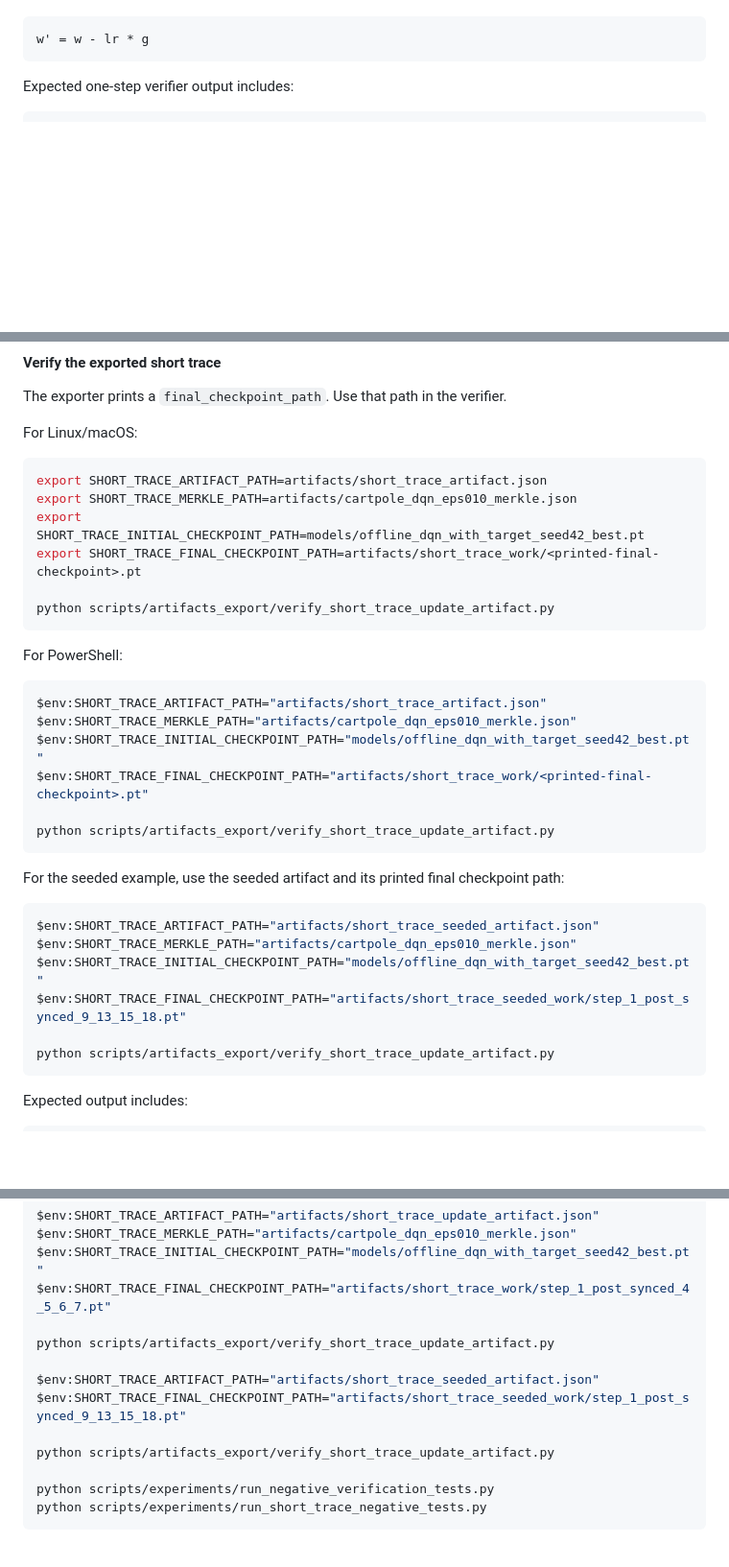
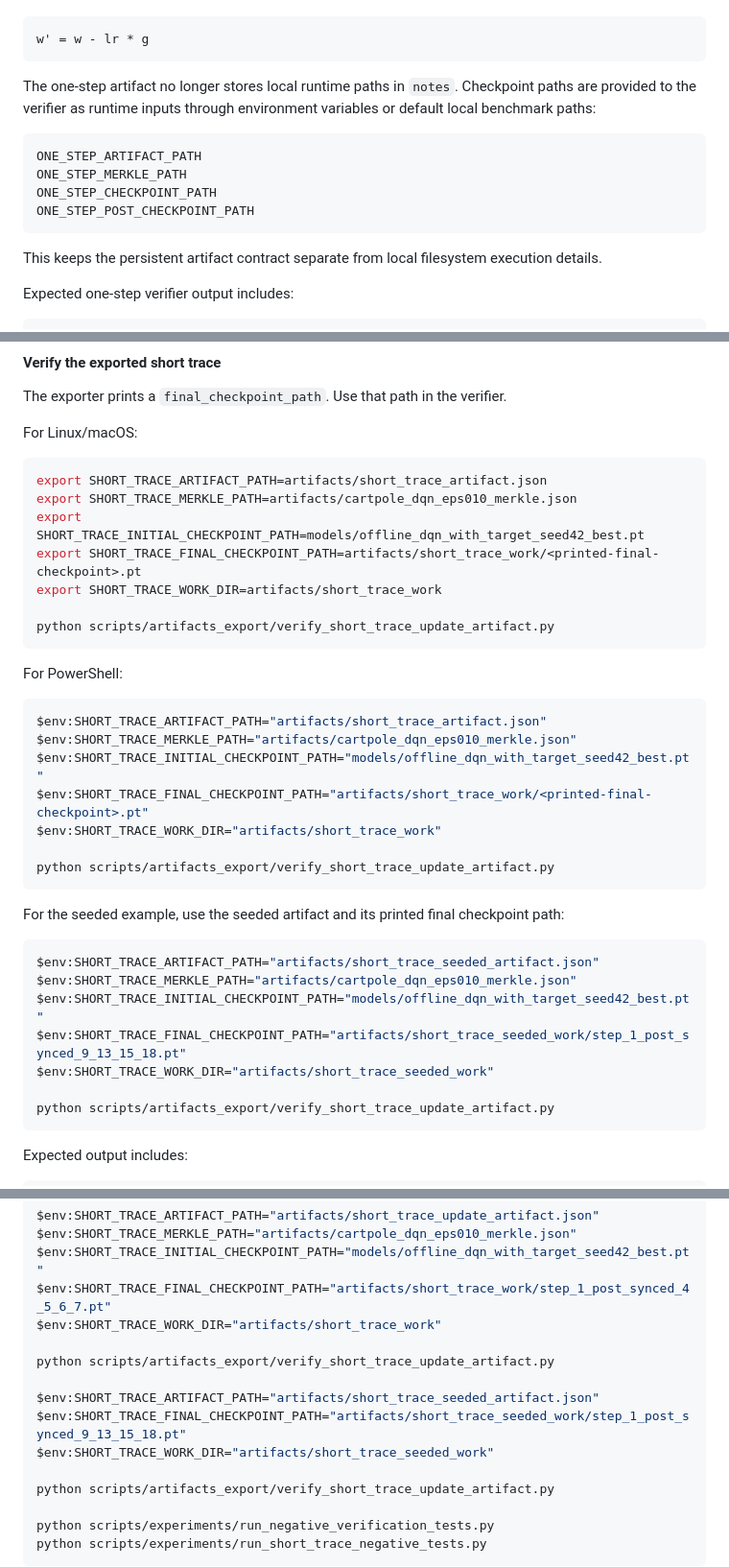
Before and after one commit to patee1811/zk_offline_dqn, a Markdown page: README.md, 3 parts joined by grey strips. Shown at 96% size. GitHub-like rendering; blank space fills up the shorter version.

Commit message:
Document one-step runtime path cleanup

````diff
--- a/README.md
+++ b/README.md
@@ -194,6 +194,17 @@ from the pre-update checkpoint;
 ```text
 w' = w - lr * g
 ```
+
+The one-step artifact no longer stores local runtime paths in `notes`. Checkpoint paths are provided to the verifier as runtime inputs through environment variables or default local benchmark paths:
+
+```text
+ONE_STEP_ARTIFACT_PATH
+ONE_STEP_MERKLE_PATH
+ONE_STEP_CHECKPOINT_PATH
+ONE_STEP_POST_CHECKPOINT_PATH
+```
+
+This keeps the persistent artifact contract separate from local filesystem execution details.
 
 Expected one-step verifier output includes:
 
@@ -873,6 +884,7 @@ export SHORT_TRACE_ARTIFACT_PATH=artifacts/short_trace_artifact.json
 export SHORT_TRACE_MERKLE_PATH=artifacts/cartpole_dqn_eps010_merkle.json
 export SHORT_TRACE_INITIAL_CHECKPOINT_PATH=models/offline_dqn_with_target_seed42_best.pt
 export SHORT_TRACE_FINAL_CHECKPOINT_PATH=artifacts/short_trace_work/<printed-final-checkpoint>.pt
+export SHORT_TRACE_WORK_DIR=artifacts/short_trace_work
 
 python scripts/artifacts_export/verify_short_trace_update_artifact.py
 ```
@@ -884,6 +896,7 @@ $env:SHORT_TRACE_ARTIFACT_PATH="artifacts/short_trace_artifact.json"
 $env:SHORT_TRACE_MERKLE_PATH="artifacts/cartpole_dqn_eps010_merkle.json"
 $env:SHORT_TRACE_INITIAL_CHECKPOINT_PATH="models/offline_dqn_with_target_seed42_best.pt"
 $env:SHORT_TRACE_FINAL_CHECKPOINT_PATH="artifacts/short_trace_work/<printed-final-checkpoint>.pt"
+$env:SHORT_TRACE_WORK_DIR="artifacts/short_trace_work"
 
 python scripts/artifacts_export/verify_short_trace_update_artifact.py
 ```
@@ -895,6 +908,7 @@ $env:SHORT_TRACE_ARTIFACT_PATH="artifacts/short_trace_seeded_artifact.json"
 $env:SHORT_TRACE_MERKLE_PATH="artifacts/cartpole_dqn_eps010_merkle.json"
 $env:SHORT_TRACE_INITIAL_CHECKPOINT_PATH="models/offline_dqn_with_target_seed42_best.pt"
 $env:SHORT_TRACE_FINAL_CHECKPOINT_PATH="artifacts/short_trace_seeded_work/step_1_post_synced_9_13_15_18.pt"
+$env:SHORT_TRACE_WORK_DIR="artifacts/short_trace_seeded_work"
 
 python scripts/artifacts_export/verify_short_trace_update_artifact.py
 ```
@@ -1074,11 +1088,13 @@ $env:SHORT_TRACE_ARTIFACT_PATH="artifacts/short_trace_update_artifact.json"
 $env:SHORT_TRACE_MERKLE_PATH="artifacts/cartpole_dqn_eps010_merkle.json"
 $env:SHORT_TRACE_INITIAL_CHECKPOINT_PATH="models/offline_dqn_with_target_seed42_best.pt"
 $env:SHORT_TRACE_FINAL_CHECKPOINT_PATH="artifacts/short_trace_work/step_1_post_synced_4_5_6_7.pt"
+$env:SHORT_TRACE_WORK_DIR="artifacts/short_trace_work"
 
 python scripts/artifacts_export/verify_short_trace_update_artifact.py
 
 $env:SHORT_TRACE_ARTIFACT_PATH="artifacts/short_trace_seeded_artifact.json"
 $env:SHORT_TRACE_FINAL_CHECKPOINT_PATH="artifacts/short_trace_seeded_work/step_1_post_synced_9_13_15_18.pt"
+$env:SHORT_TRACE_WORK_DIR="artifacts/short_trace_seeded_work"
 
 python scripts/artifacts_export/verify_short_trace_update_artifact.py
 
````
Also changed, not shown: docs/artifact_schema.md (+31 -7 lines), proof_statement_design.md (+33 -7 lines).
